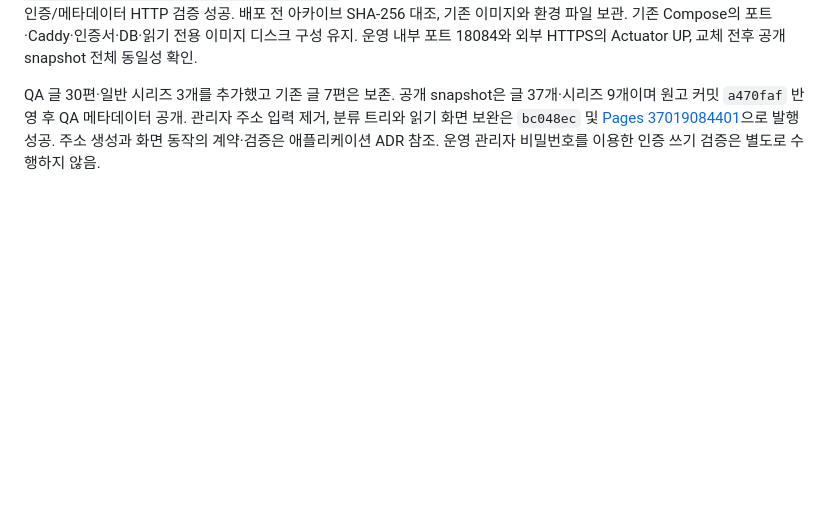
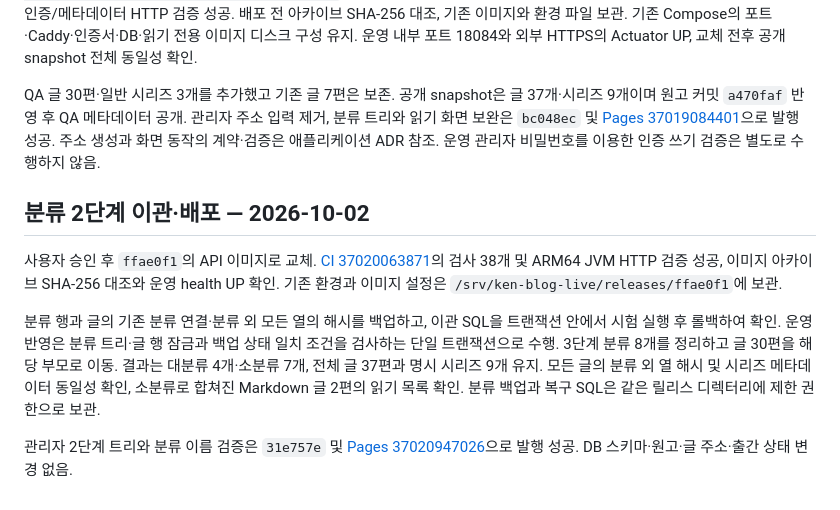
Before and after one commit to gjaku1031/ken-blog, a Markdown page: docs/ADR/ADR_infra.md, the part around the change. Drawn GitHub-style; blank space fills up the shorter version.

Commit message:
Record two-level category migration and deployment

```diff
--- a/docs/ADR/ADR_infra.md
+++ b/docs/ADR/ADR_infra.md
@@ -292,3 +292,11 @@ OCI API 키 인증 복구 후 기존 외부 MySQL의 ACTIVE 상태 확인. 이
 백엔드 변경 승인 후 `24dd81f`의 Linux ARM64 이미지 `ken-blog-api:jvm-24dd81fb5d300733152d52c08c44957236a3f453`로 운영 API 교체. [CI 37017979174](https://github.com/gjaku1031/ken-blog/actions/runs/37017979174)의 34개 검사와 Buildpacks 이미지 기동·인증/메타데이터 HTTP 검증 성공. 배포 전 아카이브 SHA-256 대조, 기존 이미지와 환경 파일 보관. 기존 Compose의 포트·Caddy·인증서·DB·읽기 전용 이미지 디스크 구성 유지. 운영 내부 포트 18084와 외부 HTTPS의 Actuator UP, 교체 전후 공개 snapshot 전체 동일성 확인.
 
 QA 글 30편·일반 시리즈 3개를 추가했고 기존 글 7편은 보존. 공개 snapshot은 글 37개·시리즈 9개이며 원고 커밋 `a470faf` 반영 후 QA 메타데이터 공개. 관리자 주소 입력 제거, 분류 트리와 읽기 화면 보완은 `bc048ec` 및 [Pages 37019084401](https://github.com/gjaku1031/ken-blog/actions/runs/37019084401)으로 발행 성공. 주소 생성과 화면 동작의 계약·검증은 애플리케이션 ADR 참조. 운영 관리자 비밀번호를 이용한 인증 쓰기 검증은 별도로 수행하지 않음.
+
+## 분류 2단계 이관·배포 — 2026-10-02
+
+사용자 승인 후 `ffae0f1`의 API 이미지로 교체. [CI 37020063871](https://github.com/gjaku1031/ken-blog/actions/runs/37020063871)의 검사 38개 및 ARM64 JVM HTTP 검증 성공, 이미지 아카이브 SHA-256 대조와 운영 health UP 확인. 기존 환경과 이미지 설정은 `/srv/ken-blog-live/releases/ffae0f1`에 보관.
+
+분류 행과 글의 기존 분류 연결·분류 외 모든 열의 해시를 백업하고, 이관 SQL을 트랜잭션 안에서 시험 실행 후 롤백하여 확인. 운영 반영은 분류 트리·글 행 잠금과 백업 상태 일치 조건을 검사하는 단일 트랜잭션으로 수행. 3단계 분류 8개를 정리하고 글 30편을 해당 부모로 이동. 결과는 대분류 4개·소분류 7개, 전체 글 37편과 명시 시리즈 9개 유지. 모든 글의 분류 외 열 해시 및 시리즈 메타데이터 동일성 확인, 소분류로 합쳐진 Markdown 글 2편의 읽기 목록 확인. 분류 백업과 복구 SQL은 같은 릴리스 디렉터리에 제한 권한으로 보관.
+
+관리자 2단계 트리와 분류 이름 검증은 `31e757e` 및 [Pages 37020947026](https://github.com/gjaku1031/ken-blog/actions/runs/37020947026)으로 발행 성공. DB 스키마·원고·글 주소·출간 상태 변경 없음.
```
